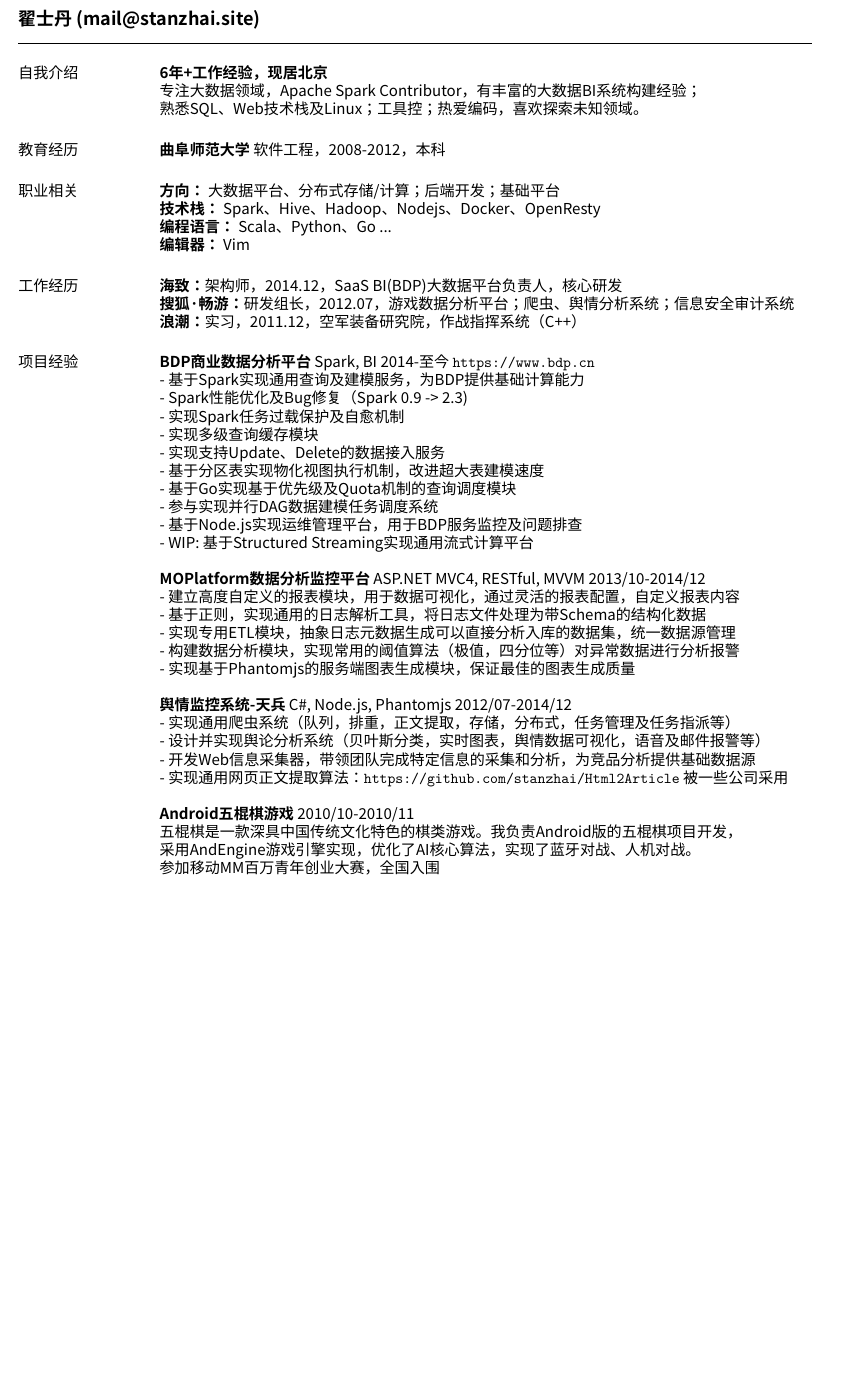
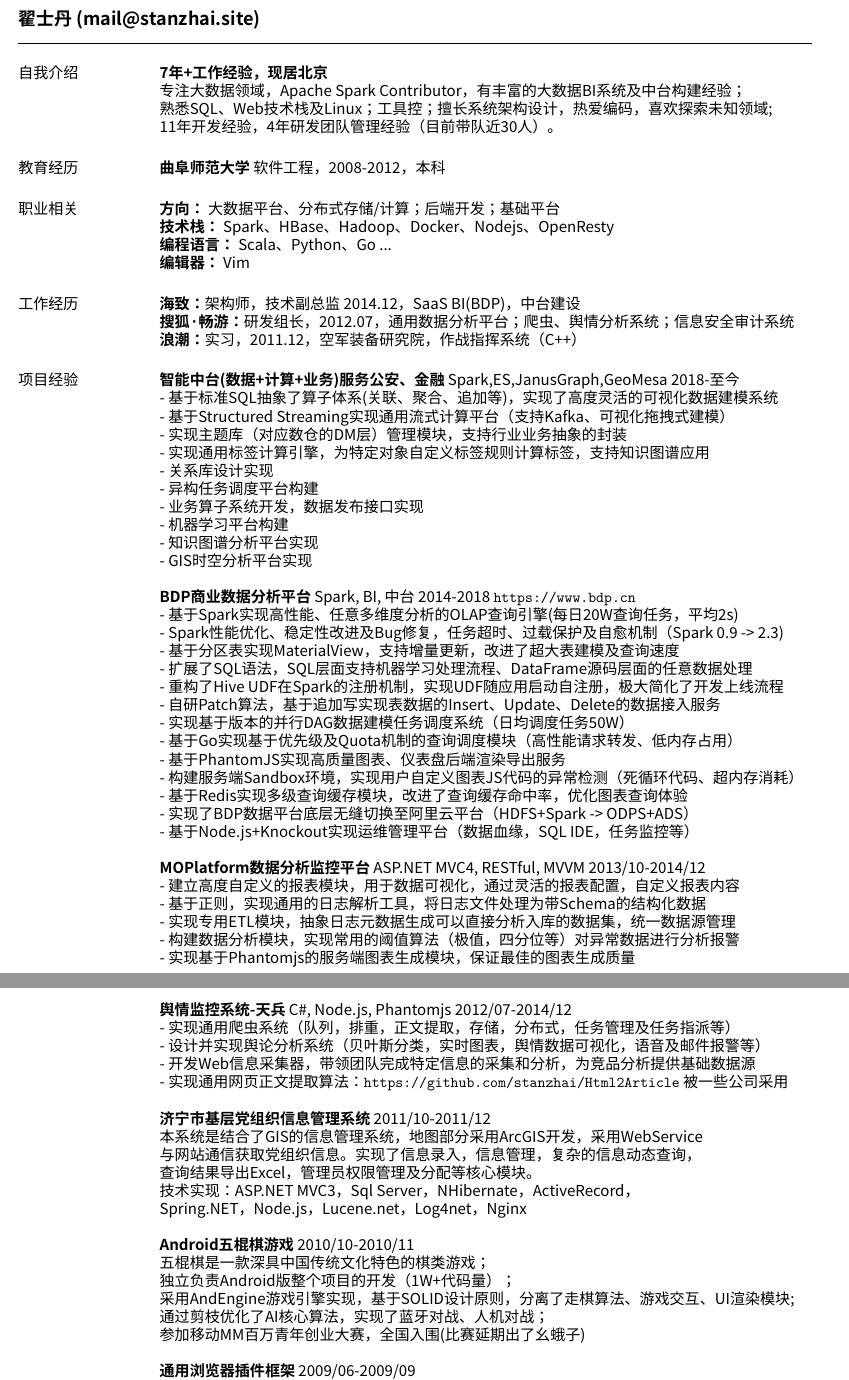
Before and after one commit to stanzhai/resume, a LaTeX CV (resume.tex): part of the page before the commit and two parts of pages 1 and 2 of 2 after it, the two joined at a grey line, cut so that both start at the same text, the shorter picture padded with empty space. Compiled offline with XeLaTeX; a missing font is replaced by an installed copy or a similar font.

Commit message:
update resume

```diff
--- a/resume.tex
+++ b/resume.tex
@@ -23,36 +23,52 @@
 \begin{resume}
 
 \section{\sc 自我介绍}
-\textbf{6年+工作经验，现居北京} \\
-专注大数据领域，Apache Spark Contributor，有丰富的大数据BI系统构建经验； \\
-熟悉SQL、Web技术栈及Linux；工具控；热爱编码，喜欢探索未知领域。
+\textbf{7年+工作经验，现居北京} \\
+专注大数据领域，Apache Spark Contributor，有丰富的大数据BI系统及中台构建经验； \\
+熟悉SQL、Web技术栈及Linux；工具控；擅长系统架构设计，热爱编码，喜欢探索未知领域; \\
+11年开发经验，4年研发团队管理经验（目前带队近30人）。
 
 \section{\sc 教育经历}
 \textbf{曲阜师范大学} 软件工程，2008-2012，本科
 
 \section{\sc 职业相关}
 \textbf{方向：} 大数据平台、分布式存储/计算；后端开发；基础平台 \\
-\textbf{技术栈：} Spark、Hive、Hadoop、Nodejs、Docker、OpenResty \\
+\textbf{技术栈：} Spark、HBase、Hadoop、Docker、Nodejs、OpenResty \\
 \textbf{编程语言：} Scala、Python、Go ... \\
 \textbf{编辑器：} Vim
 
 \section{\sc 工作经历}
-\textbf{海致：}架构师，2014.12，SaaS BI(BDP)大数据平台负责人，核心研发 \\
-\textbf{搜狐·畅游：}研发组长，2012.07，游戏数据分析平台；爬虫、舆情分析系统；信息安全审计系统 \\
+\textbf{海致：}架构师，技术副总监 2014.12，SaaS BI(BDP)，中台建设 \\
+\textbf{搜狐·畅游：}研发组长，2012.07，通用数据分析平台；爬虫、舆情分析系统；信息安全审计系统 \\
 \textbf{浪潮：}实习，2011.12，空军装备研究院，作战指挥系统（C++）
 
 \section{\sc 项目经验}
-\textbf{BDP商业数据分析平台} Spark, BI 2014-至今 \url{https://www.bdp.cn} \\
-- 基于Spark实现通用查询及建模服务，为BDP提供基础计算能力 \\
-- Spark性能优化及Bug修复（Spark 0.9 -> 2.3) \\
-- 实现Spark任务过载保护及自愈机制 \\
-- 实现多级查询缓存模块 \\
-- 实现支持Update、Delete的数据接入服务 \\
-- 基于分区表实现物化视图执行机制，改进超大表建模速度 \\
-- 基于Go实现基于优先级及Quota机制的查询调度模块 \\
-- 参与实现并行DAG数据建模任务调度系统 \\
-- 基于Node.js实现运维管理平台，用于BDP服务监控及问题排查 \\
-- WIP: 基于Structured Streaming实现通用流式计算平台 \\
+\textbf{智能中台(数据+计算+业务)服务公安、金融} Spark,ES,JanusGraph,GeoMesa 2018-至今 \\
+- 基于标准SQL抽象了算子体系(关联、聚合、追加等)，实现了高度灵活的可视化数据建模系统 \\
+- 基于Structured Streaming实现通用流式计算平台（支持Kafka、可视化拖拽式建模） \\
+- 实现主题库（对应数仓的DM层）管理模块，支持行业业务抽象的封装 \\
+- 实现通用标签计算引擎，为特定对象自定义标签规则计算标签，支持知识图谱应用 \\
+- 关系库设计实现 \\
+- 异构任务调度平台构建 \\
+- 业务算子系统开发，数据发布接口实现 \\
+- 机器学习平台构建 \\
+- 知识图谱分析平台实现 \\
+- GIS时空分析平台实现 \\
+\\
+\textbf{BDP商业数据分析平台} Spark, BI, 中台 2014-2018 \url{https://www.bdp.cn} \\
+- 基于Spark实现高性能、任意多维度分析的OLAP查询引擎(每日20W查询任务，平均2s) \\
+- Spark性能优化、稳定性改进及Bug修复，任务超时、过载保护及自愈机制（Spark 0.9 -> 2.3) \\
+- 基于分区表实现MaterialView，支持增量更新，改进了超大表建模及查询速度 \\
+- 扩展了SQL语法，SQL层面支持机器学习处理流程、DataFrame源码层面的任意数据处理 \\
+- 重构了Hive UDF在Spark的注册机制，实现UDF随应用启动自注册，极大简化了开发上线流程 \\
+- 自研Patch算法，基于追加写实现表数据的Insert、Update、Delete的数据接入服务 \\
+- 实现基于版本的并行DAG数据建模任务调度系统（日均调度任务50W） \\
+- 基于Go实现基于优先级及Quota机制的查询调度模块（高性能请求转发、低内存占用） \\
+- 基于PhantomJS实现高质量图表、仪表盘后端渲染导出服务 \\
+- 构建服务端Sandbox环境，实现用户自定义图表JS代码的异常检测（死循环代码、超内存消耗） \\
+- 基于Redis实现多级查询缓存模块，改进了查询缓存命中率，优化图表查询体验 \\
+- 实现了BDP数据平台底层无缝切换至阿里云平台（HDFS+Spark -> ODPS+ADS） \\
+- 基于Node.js+Knockout实现运维管理平台（数据血缘，SQL IDE，任务监控等） \\
 \\
 \textbf{MOPlatform数据分析监控平台} ASP.NET MVC4, RESTful, MVVM 2013/10-2014/12 \\
 - 建立高度自定义的报表模块，用于数据可视化，通过灵活的报表配置，自定义报表内容 \\
@@ -67,7 +83,19 @@
 - 开发Web信息采集器，带领团队完成特定信息的采集和分析，为竞品分析提供基础数据源 \\
 - 实现通用网页正文提取算法：\url{https://github.com/stanzhai/Html2Article} 被一些公司采用 \\
 \\
+\textbf{济宁市基层党组织信息管理系统}  2011/10-2011/12 \\
+本系统是结合了GIS的信息管理系统，地图部分采用ArcGIS开发，采用WebService \\
+与网站通信获取党组织信息。实现了信息录入，信息管理，复杂的信息动态查询， \\
+查询结果导出Excel，管理员权限管理及分配等核心模块。\\
+技术实现：ASP.NET MVC3，Sql Server，NHibernate，ActiveRecord， \\
+Spring.NET，Node.js，Lucene.net，Log4net，Nginx \\
+\\
 \textbf{Android五棍棋游戏}  2010/10-2010/11 \\
-五棍棋是一款深具中国传统文化特色的棋类游戏。我负责Android版的五棍棋项目开发，\\
-采用AndEngine游戏引擎实现，优化了AI核心算法，实现了蓝牙对战、人机对战。\\
-参加移动MM百万青年创业大赛，全国入围
+五棍棋是一款深具中国传统文化特色的棋类游戏； \\
+独立负责Android版整个项目的开发（1W+代码量）； \\
+采用AndEngine游戏引擎实现，基于SOLID设计原则，分离了走棋算法、游戏交互、UI渲染模块; \\
+通过剪枝优化了AI核心算法，实现了蓝牙对战、人机对战； \\
+参加移动MM百万青年创业大赛，全国入围(比赛延期出了幺蛾子) \\
+\\
+\textbf{通用浏览器插件框架}  2009/06-2009/09 \\
+目前(2009年)通用浏览器的引擎基本分为三种类型：WebKit、Gecko以及Trident等。 \\
```
Also changed, not shown: resume.pdf, resume.tex (8 more changed lines).
